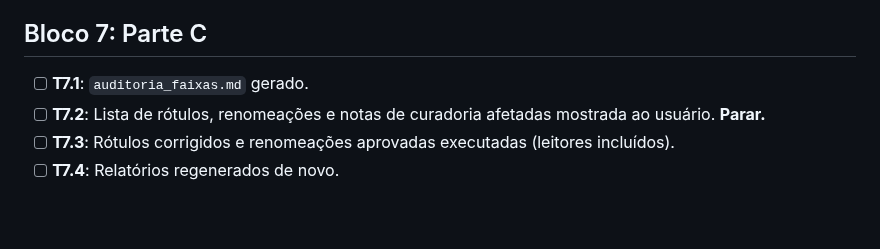
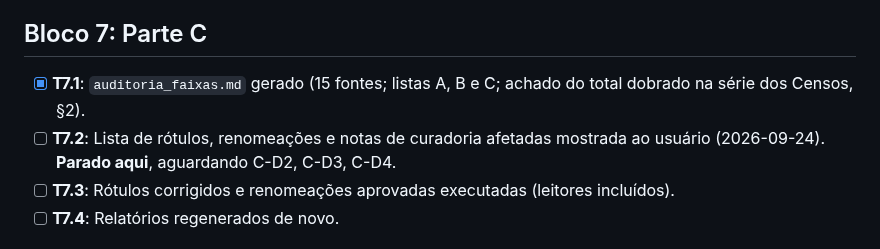
Before and after one commit to ipp-dados/analise_primeira_infancia, a Markdown page: specs/populacao-referencia/tasks.md, the part around the change. Drawn GitHub-style; blank space fills up the shorter version.

Commit message:
SPEC-PopulacaoReferencia: Bloco 7 (Parte C) -- auditoria de faixas etárias (C1); aguarda decisões antes de C2/C3
Co-Authored-By: Claude Opus 5.5 <noreply@anthropic.com>

```diff
--- a/specs/populacao-referencia/tasks.md
+++ b/specs/populacao-referencia/tasks.md
@@ -51,8 +51,8 @@ estão em `matriculas/tasks.md`.
 
 ## Bloco 7: Parte C
 
-- [ ] **T7.1**: `auditoria_faixas.md` gerado.
-- [ ] **T7.2**: Lista de rótulos, renomeações e notas de curadoria afetadas mostrada ao usuário. **Parar.**
+- [x] **T7.1**: `auditoria_faixas.md` gerado (15 fontes; listas A, B e C; achado do total dobrado na série dos Censos, §2).
+- [ ] **T7.2**: Lista de rótulos, renomeações e notas de curadoria afetadas mostrada ao usuário (2026-09-24). **Parado aqui**, aguardando C-D2, C-D3, C-D4.
 - [ ] **T7.3**: Rótulos corrigidos e renomeações aprovadas executadas (leitores incluídos).
 - [ ] **T7.4**: Relatórios regenerados de novo.
 
```
Also changed, not shown: specs/populacao-referencia/auditoria_faixas.md (added, +98 -0 lines), specs/populacao-referencia/validation.md (+1 -1 lines).
